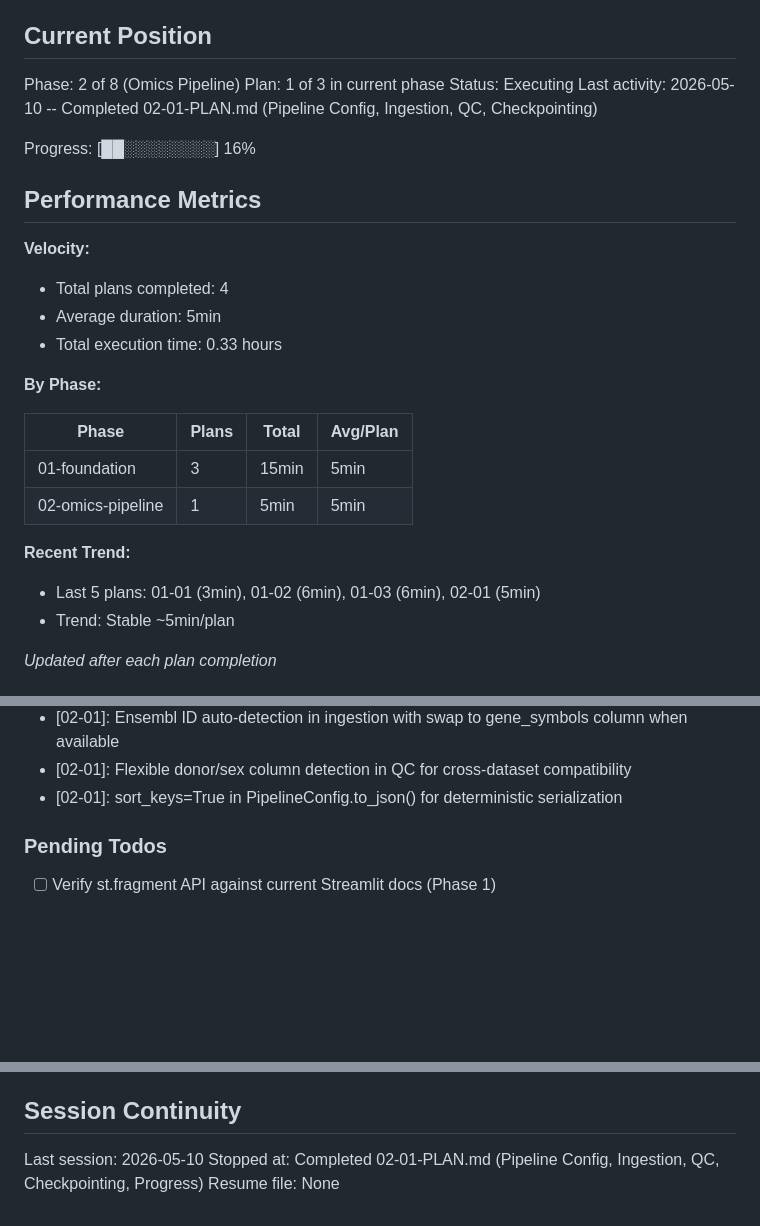
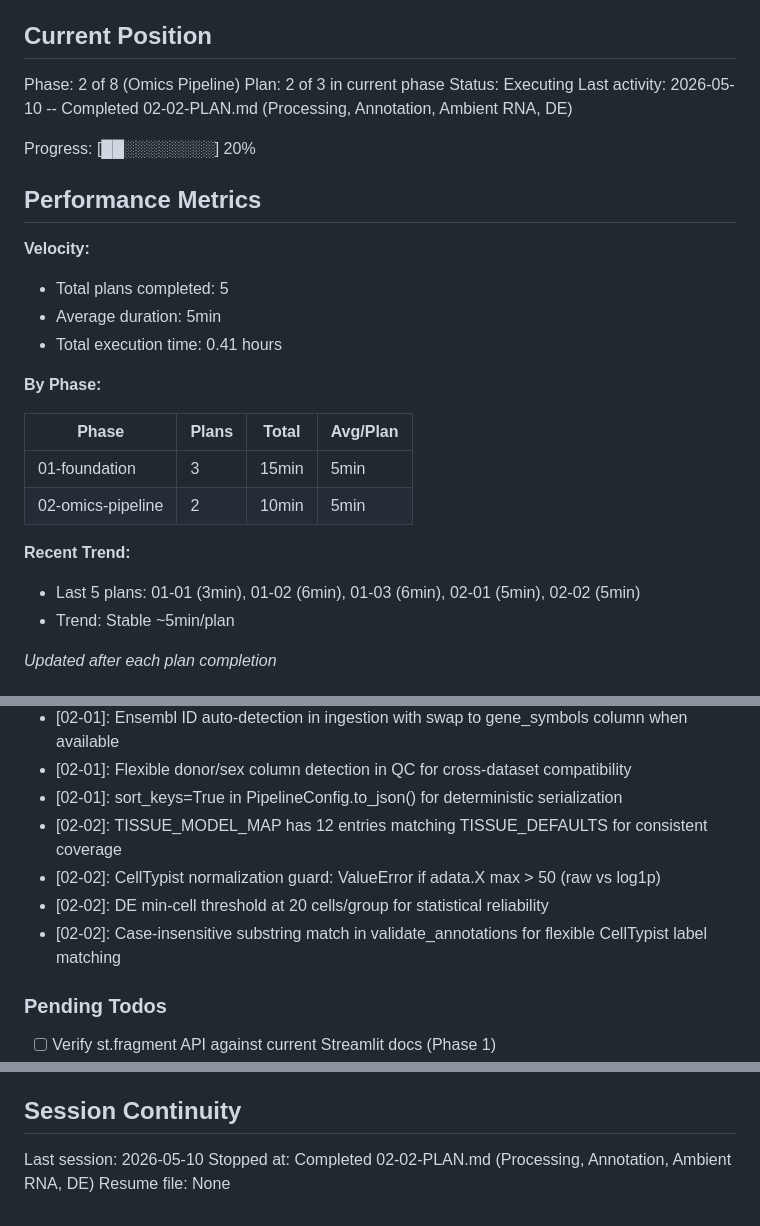
Before and after one commit to prathikkv/DrugDiscovery, a Markdown page: .planning/STATE.md, 3 parts joined by grey strips. GitHub-like rendering; blank space fills up the shorter version.

Commit message:
docs(02-02): complete core pipeline stages plan
- SUMMARY.md for processing, annotation, ambient RNA, DE stages
- STATE.md updated: plan 2/3, 5 plans completed, decisions logged

Co-Authored-By: Claude Opus 4.6 <noreply@anthropic.com>

```diff
--- a/.planning/STATE.md
+++ b/.planning/STATE.md
@@ -10,28 +10,28 @@ See: .planning/PROJECT.md (updated 2026-05-09)
 ## Current Position
 
 Phase: 2 of 8 (Omics Pipeline)
-Plan: 1 of 3 in current phase
+Plan: 2 of 3 in current phase
 Status: Executing
-Last activity: 2026-05-10 -- Completed 02-01-PLAN.md (Pipeline Config, Ingestion, QC, Checkpointing)
+Last activity: 2026-05-10 -- Completed 02-02-PLAN.md (Processing, Annotation, Ambient RNA, DE)
 
-Progress: [██░░░░░░░░] 16%
+Progress: [██░░░░░░░░] 20%
 
 ## Performance Metrics
 
 **Velocity:**
-- Total plans completed: 4
+- Total plans completed: 5
 - Average duration: 5min
-- Total execution time: 0.33 hours
+- Total execution time: 0.41 hours
 
 **By Phase:**
 
 | Phase | Plans | Total | Avg/Plan |
 |-------|-------|-------|----------|
 | 01-foundation | 3 | 15min | 5min |
-| 02-omics-pipeline | 1 | 5min | 5min |
+| 02-omics-pipeline | 2 | 10min | 5min |
 
 **Recent Trend:**
-- Last 5 plans: 01-01 (3min), 01-02 (6min), 01-03 (6min), 02-01 (5min)
+- Last 5 plans: 01-01 (3min), 01-02 (6min), 01-03 (6min), 02-01 (5min), 02-02 (5min)
 - Trend: Stable ~5min/plan
 
 *Updated after each plan completion*
@@ -67,6 +67,10 @@ Recent decisions affecting current work:
 - [02-01]: Ensembl ID auto-detection in ingestion with swap to gene_symbols column when available
 - [02-01]: Flexible donor/sex column detection in QC for cross-dataset compatibility
 - [02-01]: sort_keys=True in PipelineConfig.to_json() for deterministic serialization
+- [02-02]: TISSUE_MODEL_MAP has 12 entries matching TISSUE_DEFAULTS for consistent coverage
+- [02-02]: CellTypist normalization guard: ValueError if adata.X max > 50 (raw vs log1p)
+- [02-02]: DE min-cell threshold at 20 cells/group for statistical reliability
+- [02-02]: Case-insensitive substring match in validate_annotations for flexible CellTypist label matching
 
 ### Pending Todos
 
@@ -84,5 +88,5 @@ Recent decisions affecting current work:
 ## Session Continuity
 
 Last session: 2026-05-10
-Stopped at: Completed 02-01-PLAN.md (Pipeline Config, Ingestion, QC, Checkpointing, Progress)
+Stopped at: Completed 02-02-PLAN.md (Processing, Annotation, Ambient RNA, DE)
 Resume file: None
```
Also changed, not shown: 1 other file.
